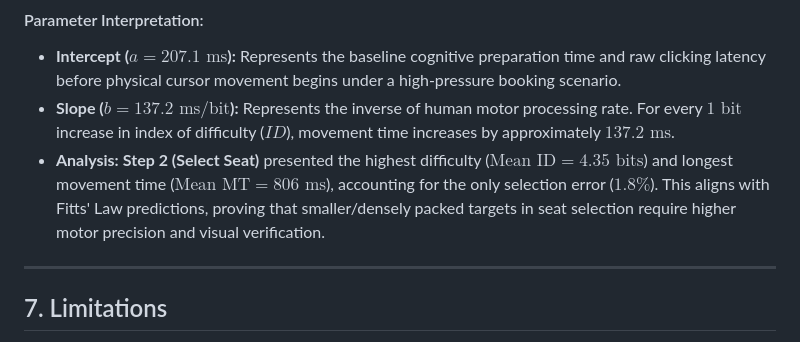
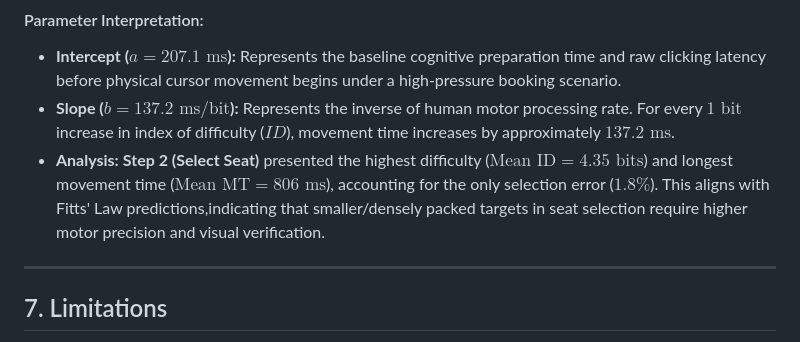
Before and after one commit to cheeen712/HW1_Fitts-Law-HCI-Experiment, a Markdown page: README.md, the part around one of its changes. Rendered like a GitHub page.

```diff
--- a/README.md
+++ b/README.md
@@ -140,7 +140,7 @@ $$MT = 207.1 + 137.2 \times ID$$
 #### Parameter Interpretation:
 * **Intercept ($a = 207.1\text{ ms}$):** Represents the baseline cognitive preparation time and raw clicking latency before physical cursor movement begins under a high-pressure booking scenario.
 * **Slope ($b = 137.2\text{ ms/bit}$):** Represents the inverse of human motor processing rate. For every $1\text{ bit}$ increase in index of difficulty ($ID$), movement time increases by approximately $137.2\text{ ms}$.
-* **Analysis:** **Step 2 (Select Seat)** presented the highest difficulty ($\text{Mean ID} = 4.35\text{ bits}$) and longest movement time ($\text{Mean MT} = 806\text{ ms}$), accounting for the only selection error ($1.8\%$). This aligns with Fitts' Law predictions, proving that smaller/densely packed targets in seat selection require higher motor precision and visual verification.
+* **Analysis:** **Step 2 (Select Seat)** presented the highest difficulty ($\text{Mean ID} = 4.35\text{ bits}$) and longest movement time ($\text{Mean MT} = 806\text{ ms}$), accounting for the only selection error ($1.8\%$). This aligns with Fitts' Law predictions,indicating that smaller/densely packed targets in seat selection require higher motor precision and visual verification.
 
 ---
 
```
Also changed, not shown: other parts of README.md (+1 -1 lines).
